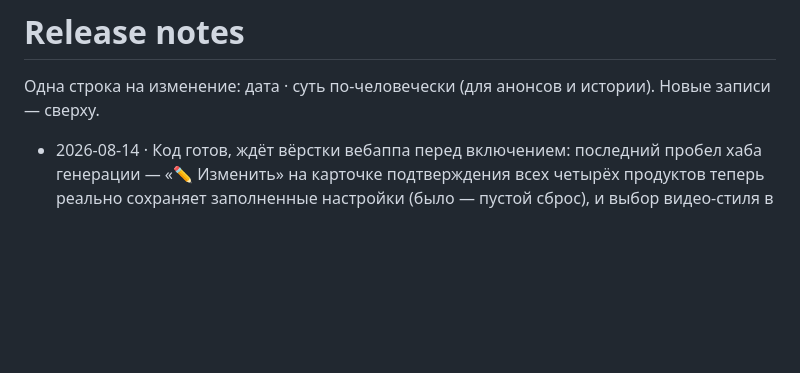
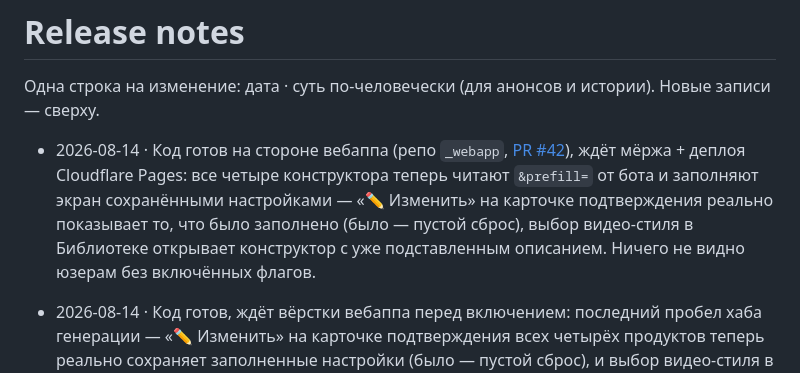
Before and after one commit to gorbdan/sirnike, a Markdown page: docs/RELEASE_NOTES.md, the part around the change. Drawn GitHub-style; blank space fills up the shorter version.

```diff
--- a/docs/RELEASE_NOTES.md
+++ b/docs/RELEASE_NOTES.md
@@ -2,6 +2,8 @@
 
 Одна строка на изменение: дата · суть по-человечески (для анонсов и истории).
 Новые записи — сверху.
+
+- 2026-08-14 · Код готов на стороне вебаппа (репо `_webapp`, [PR #42](https://github.com/gorbdan/_webapp/pull/42)), ждёт мёржа + деплоя Cloudflare Pages: все четыре конструктора теперь читают `&prefill=` от бота и заполняют экран сохранёнными настройками — «✏️ Изменить» на карточке подтверждения реально показывает то, что было заполнено (было — пустой сброс), выбор видео-стиля в Библиотеке открывает конструктор с уже подставленным описанием. Ничего не видно юзерам без включённых флагов.
 
 - 2026-08-14 · Код готов, ждёт вёрстки вебаппа перед включением: последний пробел хаба генерации — «✏️ Изменить» на карточке подтверждения всех четырёх продуктов теперь реально сохраняет заполненные настройки (было — пустой сброс), и выбор видео-стиля в Библиотеке ведёт сразу в конструктор с уже подставленным описанием, а не в отдельную чат-панель. Ничего не видно юзерам без включённых флагов.
 
```
Also changed, not shown: docs/briefs/frontend.md (+32 -1 lines).
